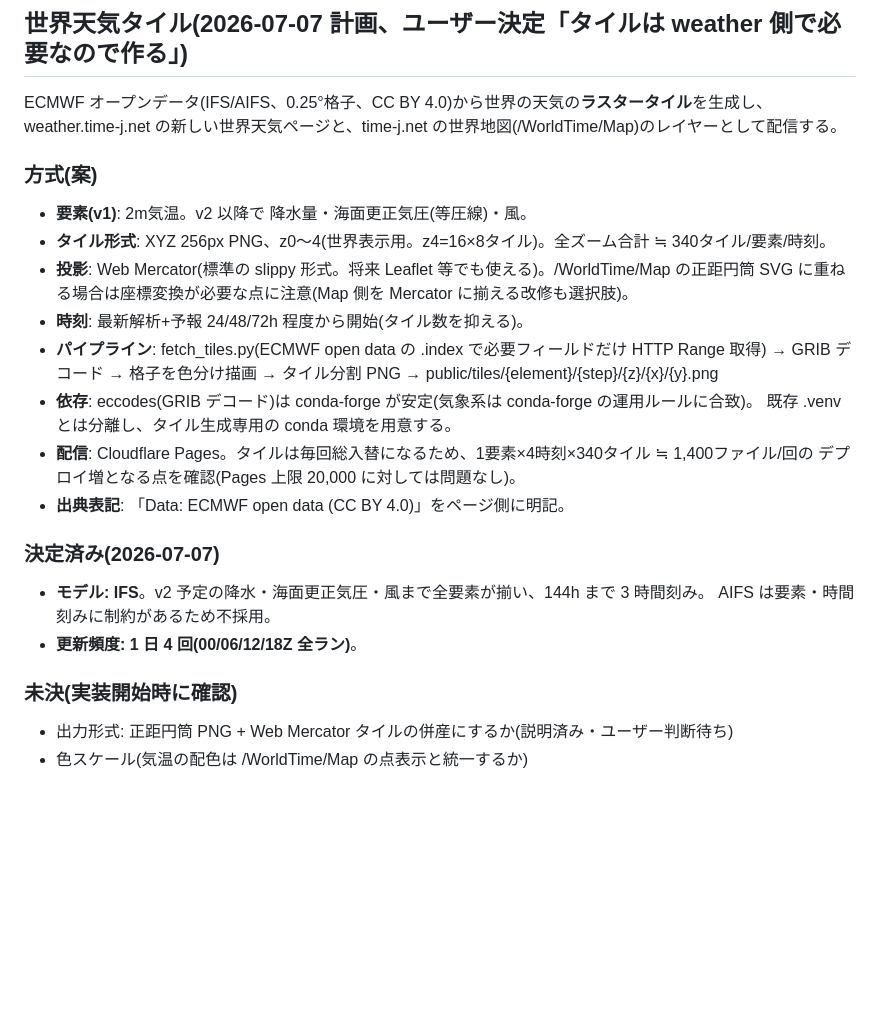
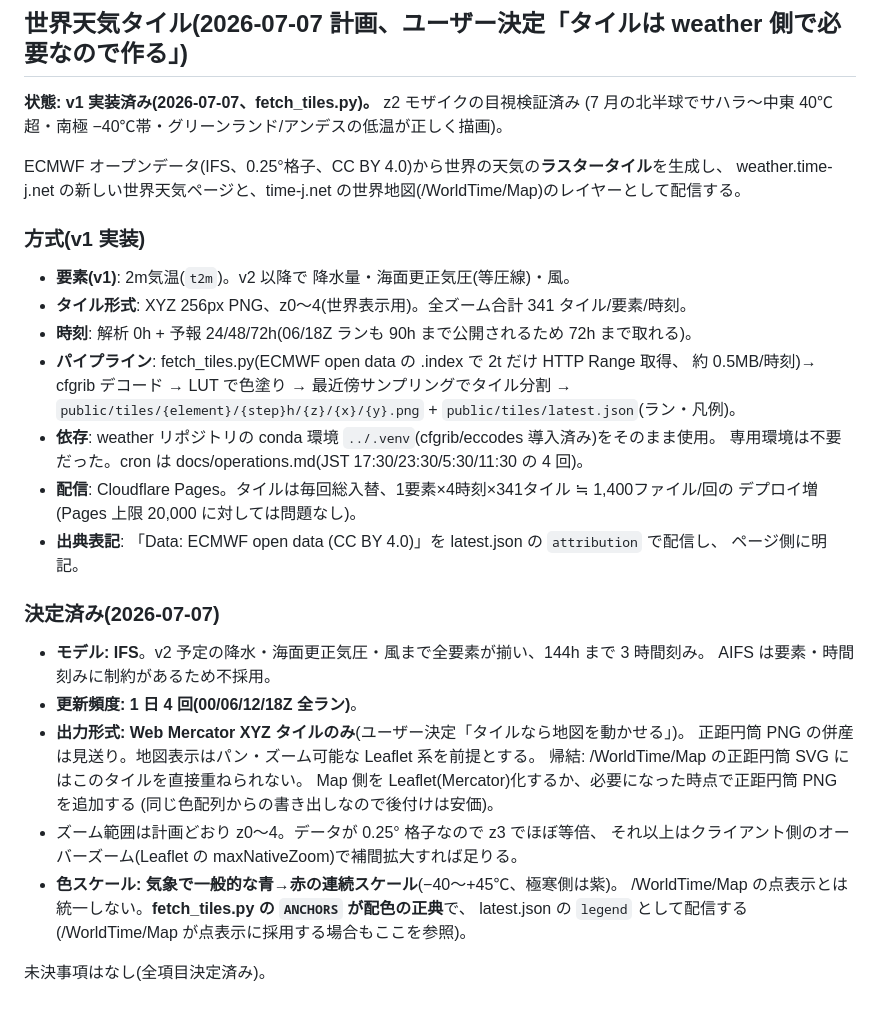
Before and after one commit to aiseed-dev/weather, a Markdown page: WeatherStatic/DESIGN.md, the part around the change. Rendered like a GitHub page; blank space fills up the shorter version.

Commit message:
DESIGN.md: 世界天気タイルの決定事項と実装状態を反映
設計相談で確定した4項目(IFS / 1日4回 / Mercatorタイルのみ / 青→赤連続
スケール)を決定済みに移し、方式欄を fetch_tiles.py の実装実態
({step}h パス・341タイル・../.venv 使用・latest.json)に合わせた。
z2 モザイクの目視検証済みも記録。

Co-Authored-By: Claude Fable 5 <noreply@anthropic.com>

```diff
--- a/WeatherStatic/DESIGN.md
+++ b/WeatherStatic/DESIGN.md
@@ -271,30 +271,41 @@ CREATE TABLE daily_counts (
 
 ## 世界天気タイル(2026-07-07 計画、ユーザー決定「タイルは weather 側で必要なので作る」)
 
-ECMWF オープンデータ(IFS/AIFS、0.25°格子、CC BY 4.0)から世界の天気の**ラスタータイル**を生成し、
+**状態: v1 実装済み(2026-07-07、fetch_tiles.py)。** z2 モザイクの目視検証済み
+(7 月の北半球でサハラ〜中東 40℃超・南極 −40℃帯・グリーンランド/アンデスの低温が正しく描画)。
+
+ECMWF オープンデータ(IFS、0.25°格子、CC BY 4.0)から世界の天気の**ラスタータイル**を生成し、
 weather.time-j.net の新しい世界天気ページと、time-j.net の世界地図(/WorldTime/Map)のレイヤーとして配信する。
 
-### 方式(案)
+### 方式(v1 実装)
 
-- **要素(v1)**: 2m気温。v2 以降で 降水量・海面更正気圧(等圧線)・風。
-- **タイル形式**: XYZ 256px PNG、z0〜4(世界表示用。z4=16×8タイル)。全ズーム合計 ≒ 340タイル/要素/時刻。
-- **投影**: Web Mercator(標準の slippy 形式。将来 Leaflet 等でも使える)。/WorldTime/Map の正距円筒 SVG に重ねる場合は座標変換が必要な点に注意(Map 側を Mercator に揃える改修も選択肢)。
-- **時刻**: 最新解析+予報 24/48/72h 程度から開始(タイル数を抑える)。
-- **パイプライン**: fetch_tiles.py(ECMWF open data の .index で必要フィールドだけ HTTP Range 取得)
-  → GRIB デコード → 格子を色分け描画 → タイル分割 PNG → public/tiles/{element}/{step}/{z}/{x}/{y}.png
-- **依存**: eccodes(GRIB デコード)は conda-forge が安定(気象系は conda-forge の運用ルールに合致)。
-  既存 .venv とは分離し、タイル生成専用の conda 環境を用意する。
-- **配信**: Cloudflare Pages。タイルは毎回総入替になるため、1要素×4時刻×340タイル ≒ 1,400ファイル/回の
-  デプロイ増となる点を確認(Pages 上限 20,000 に対しては問題なし)。
-- **出典表記**: 「Data: ECMWF open data (CC BY 4.0)」をページ側に明記。
+- **要素(v1)**: 2m気温(`t2m`)。v2 以降で 降水量・海面更正気圧(等圧線)・風。
+- **タイル形式**: XYZ 256px PNG、z0〜4(世界表示用)。全ズーム合計 341 タイル/要素/時刻。
+- **時刻**: 解析 0h + 予報 24/48/72h(06/18Z ランも 90h まで公開されるため 72h まで取れる)。
+- **パイプライン**: fetch_tiles.py(ECMWF open data の .index で 2t だけ HTTP Range 取得、
+  約 0.5MB/時刻)→ cfgrib デコード → LUT で色塗り → 最近傍サンプリングでタイル分割
+  → `public/tiles/{element}/{step}h/{z}/{x}/{y}.png` + `public/tiles/latest.json`(ラン・凡例)。
+- **依存**: weather リポジトリの conda 環境 `../.venv`(cfgrib/eccodes 導入済み)をそのまま使用。
+  専用環境は不要だった。cron は docs/operations.md(JST 17:30/23:30/5:30/11:30 の 4 回)。
+- **配信**: Cloudflare Pages。タイルは毎回総入替、1要素×4時刻×341タイル ≒ 1,400ファイル/回の
+  デプロイ増(Pages 上限 20,000 に対しては問題なし)。
+- **出典表記**: 「Data: ECMWF open data (CC BY 4.0)」を latest.json の `attribution` で配信し、
+  ページ側に明記。
 
 ### 決定済み(2026-07-07)
 
 - **モデル: IFS**。v2 予定の降水・海面更正気圧・風まで全要素が揃い、144h まで 3 時間刻み。
   AIFS は要素・時間刻みに制約があるため不採用。
 - **更新頻度: 1 日 4 回(00/06/12/18Z 全ラン)**。
+- **出力形式: Web Mercator XYZ タイルのみ**(ユーザー決定「タイルなら地図を動かせる」)。
+  正距円筒 PNG の併産は見送り。地図表示はパン・ズーム可能な Leaflet 系を前提とする。
+  帰結: /WorldTime/Map の正距円筒 SVG にはこのタイルを直接重ねられない。
+  Map 側を Leaflet(Mercator)化するか、必要になった時点で正距円筒 PNG を追加する
+  (同じ色配列からの書き出しなので後付けは安価)。
+- ズーム範囲は計画どおり z0〜4。データが 0.25° 格子なので z3 でほぼ等倍、
+  それ以上はクライアント側のオーバーズーム(Leaflet の maxNativeZoom)で補間拡大すれば足りる。
+- **色スケール: 気象で一般的な青→赤の連続スケール**(−40〜+45℃、極寒側は紫)。
+  /WorldTime/Map の点表示とは統一しない。**fetch_tiles.py の `ANCHORS` が配色の正典**で、
+  latest.json の `legend` として配信する(/WorldTime/Map が点表示に採用する場合もここを参照)。
 
-### 未決(実装開始時に確認)
-
-- 出力形式: 正距円筒 PNG + Web Mercator タイルの併産にするか(説明済み・ユーザー判断待ち)
-- 色スケール(気温の配色は /WorldTime/Map の点表示と統一するか)
+未決事項はなし(全項目決定済み)。
```
